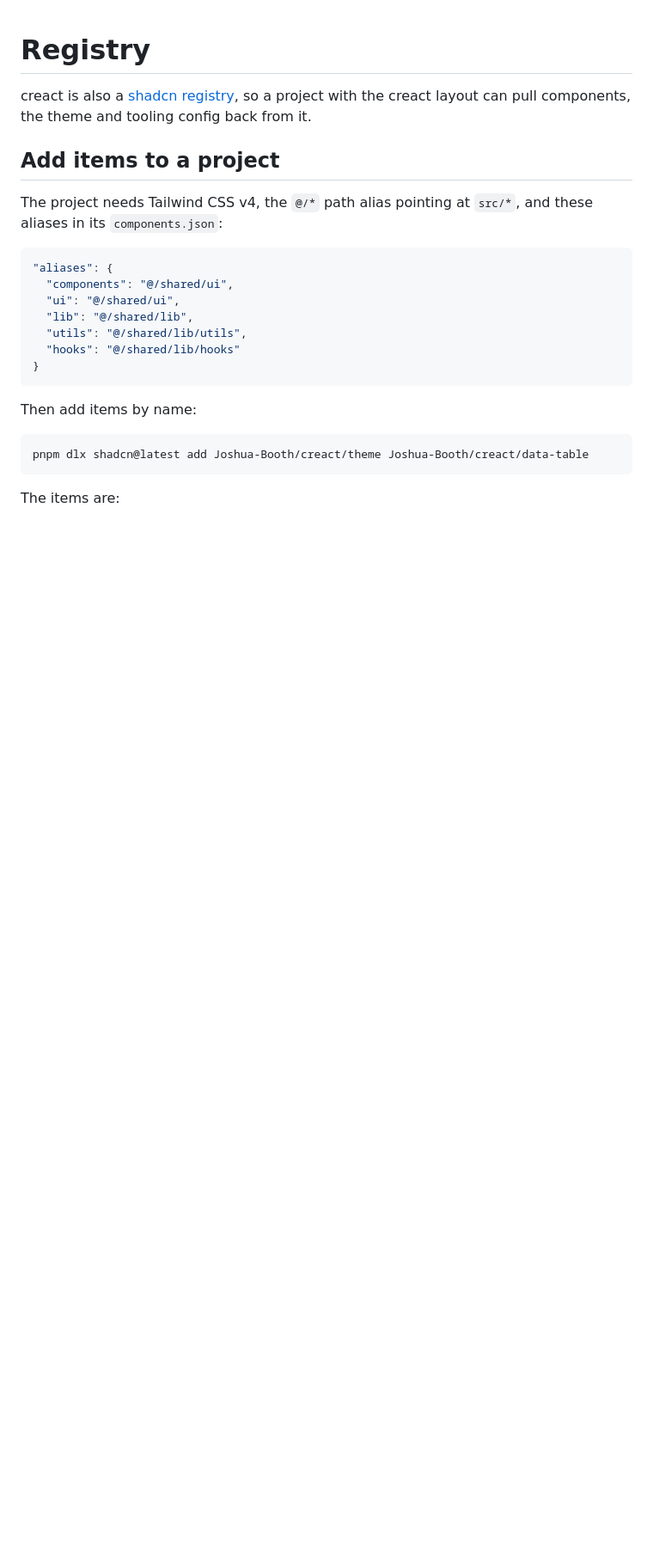
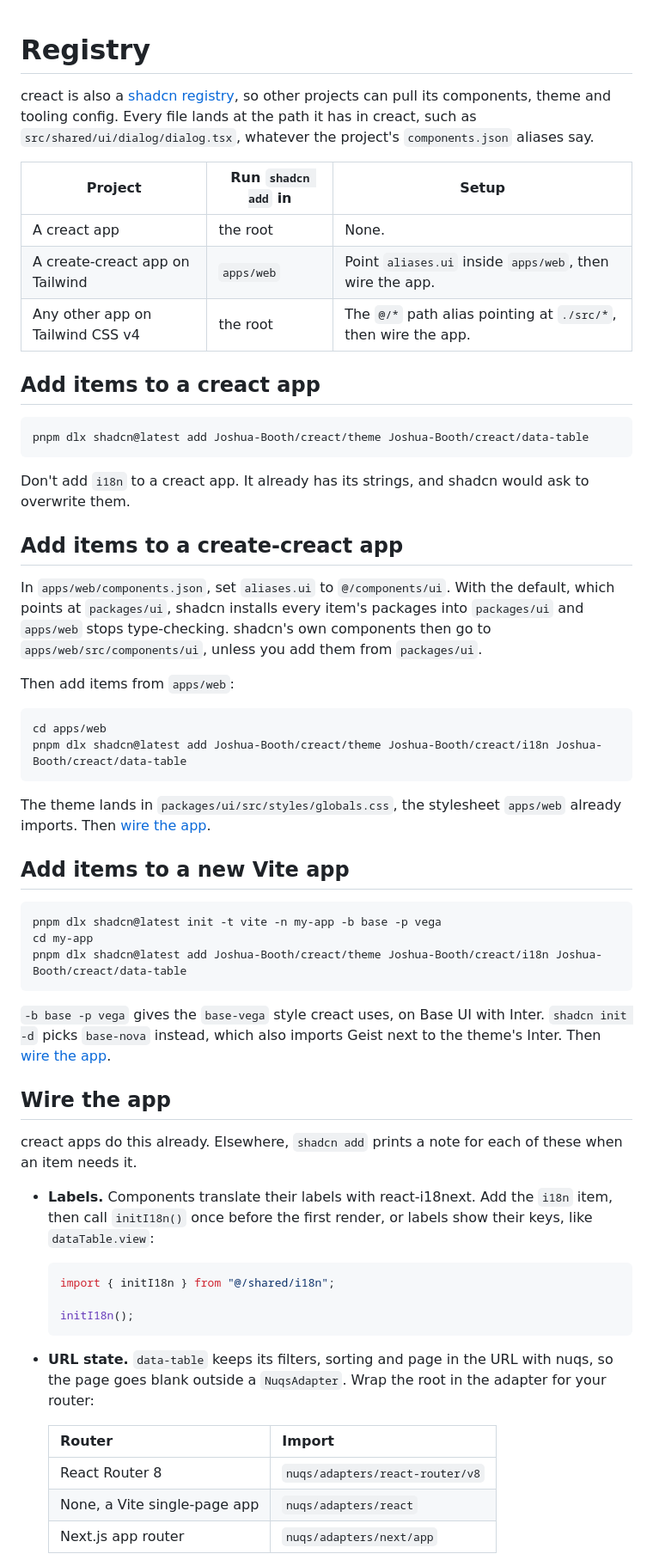
Before and after one commit to Joshua-Booth/creact, a Markdown page: docs/REGISTRY.md, the part around one of its changes. Shown at 86% size. Drawn GitHub-style; blank space fills up the shorter version.

Commit message:
docs: explain how other projects use the registry
Covers creact apps, create-creact apps and new Vite apps, and the
wiring each needs outside creact.

Part of JB-100

Co-Authored-By: Claude Opus 5.5 <noreply@anthropic.com>

````diff
--- a/docs/REGISTRY.md
+++ b/docs/REGISTRY.md
@@ -1,25 +1,61 @@
 # Registry
 
-creact is also a [shadcn registry], so a project with the creact layout can pull components, the theme and tooling config back from it.
+creact is also a [shadcn registry], so other projects can pull its components, theme and tooling config. Every file lands at the path it has in creact, such as `src/shared/ui/dialog/dialog.tsx`, whatever the project's `components.json` aliases say.
 
-## Add items to a project
+| Project | Run `shadcn add` in | Setup |
+| --- | --- | --- |
+| A creact app | the root | None. |
+| A create-creact app on Tailwind | `apps/web` | Point `aliases.ui` inside `apps/web`, then wire the app. |
+| Any other app on Tailwind CSS v4 | the root | The `@/*` path alias pointing at `./src/*`, then wire the app. |
 
-The project needs Tailwind CSS v4, the `@/*` path alias pointing at `src/*`, and these aliases in its `components.json`:
-
-```json
-"aliases": {
-  "components": "@/shared/ui",
-  "ui": "@/shared/ui",
-  "lib": "@/shared/lib",
-  "utils": "@/shared/lib/utils",
-  "hooks": "@/shared/lib/hooks"
-}
-```
-
-Then add items by name:
+## Add items to a creact app
 
 ```sh
 pnpm dlx shadcn@latest add Joshua-Booth/creact/theme Joshua-Booth/creact/data-table
 ```
 
-The items are:
+Don't add `i18n` to a creact app. It already has its strings, and shadcn would ask to overwrite them.
+
+## Add items to a create-creact app
+
+In `apps/web/components.json`, set `aliases.ui` to `@/components/ui`. With the default, which points at `packages/ui`, shadcn installs every item's packages into `packages/ui` and `apps/web` stops type-checking. shadcn's own components then go to `apps/web/src/components/ui`, unless you add them from `packages/ui`.
+
+Then add items from `apps/web`:
+
+```sh
+cd apps/web
+pnpm dlx shadcn@latest add Joshua-Booth/creact/theme Joshua-Booth/creact/i18n Joshua-Booth/creact/data-table
+```
+
+The theme lands in `packages/ui/src/styles/globals.css`, the stylesheet `apps/web` already imports. Then [wire the app](#wire-the-app).
+
+## Add items to a new Vite app
+
+```sh
+pnpm dlx shadcn@latest init -t vite -n my-app -b base -p vega
+cd my-app
+pnpm dlx shadcn@latest add Joshua-Booth/creact/theme Joshua-Booth/creact/i18n Joshua-Booth/creact/data-table
+```
+
+`-b base -p vega` gives the `base-vega` style creact uses, on Base UI with Inter. `shadcn init -d` picks `base-nova` instead, which also imports Geist next to the theme's Inter. Then [wire the app](#wire-the-app).
+
+## Wire the app
+
+creact apps do this already. Elsewhere, `shadcn add` prints a note for each of these when an item needs it.
+
+- **Labels.** Components translate their labels with react-i18next. Add the `i18n` item, then call `initI18n()` once before the first render, or labels show their keys, like `dataTable.view`:
+
+  ```ts
+  import { initI18n } from "@/shared/i18n";
+
+  initI18n();
+  ```
+
+- **URL state.** `data-table` keeps its filters, sorting and page in the URL with nuqs, so the page goes blank outside a `NuqsAdapter`. Wrap the root in the adapter for your router:
+
+  | Router | Import |
+  | --- | --- |
+  | React Router 8 | `nuqs/adapters/react-router/v8` |
+  | None, a Vite single-page app | `nuqs/adapters/react` |
+  | Next.js app router | `nuqs/adapters/next/app` |
+
````
Also changed, not shown: other parts of docs/REGISTRY.md (+11 -3 lines), README.md (+1 -1 lines).
